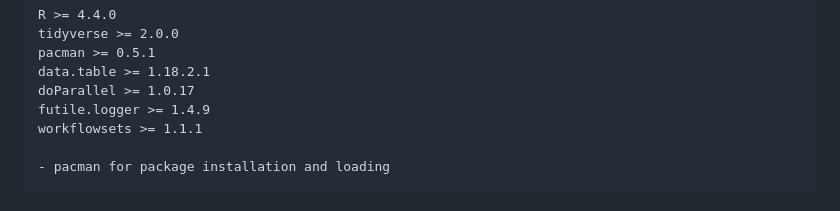
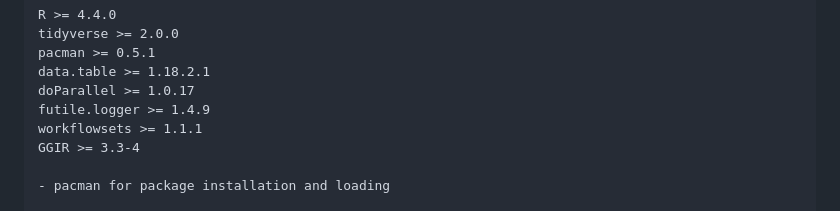
Before and after one commit to pinweichen/Sleep-WakeClassification_Pediatric, a Markdown page: README.md, the part around the change. Rendered like a GitHub page.

Commit message:
Add GGIR package requirement
Added GGIR package requirement to the README.

```diff
--- a/README.md
+++ b/README.md
@@ -42,6 +42,7 @@ data.table >= 1.18.2.1
 doParallel >= 1.0.17
 futile.logger >= 1.4.9
 workflowsets >= 1.1.1
+GGIR >= 3.3-4
 
 - pacman for package installation and loading
 
```
